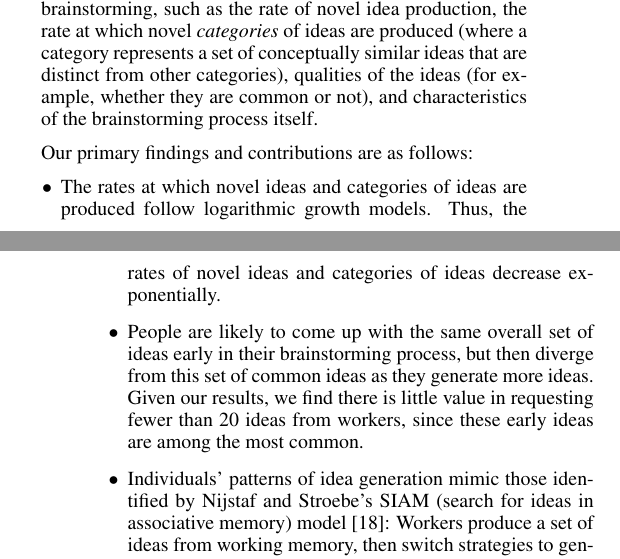
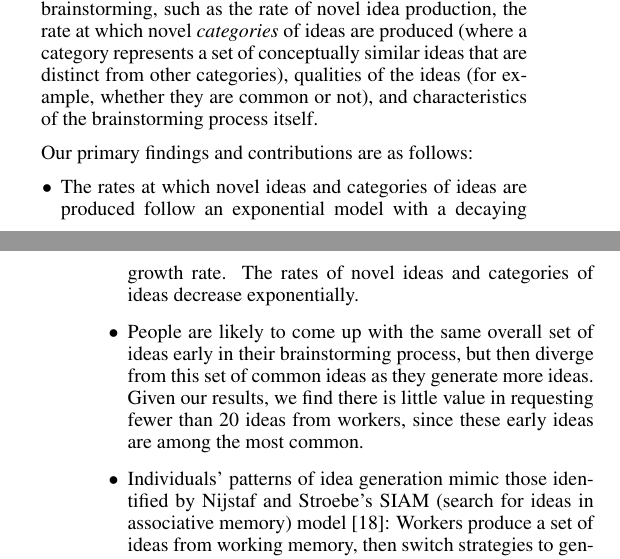
Before and after one commit to filkry/crowbrain, a LaTeX document (chi2014/paper.tex, which reads chi2014/introduction.tex): two parts of the columns of pages 1 and 2 of 10, joined at a grey line, cut so that both start at the same text. Compiled offline with pdfLaTeX.

Commit message:
Change to exponential model

```diff
--- a/chi2014/introduction.tex
+++ b/chi2014/introduction.tex
@@ -16,7 +16,7 @@ This paper presents the results of a series of experiments intended to model bra
 
 Our primary findings and contributions are as follows:
 \begin{itemize}
-\item The rates at which novel ideas and categories of ideas are produced follow logarithmic growth models. Thus, the rates of novel ideas and categories of ideas decrease exponentially.
+\item The rates at which novel ideas and categories of ideas are produced follow an exponential model with a decaying growth rate. The rates of novel ideas and categories of ideas decrease exponentially.
 %\item The rates for generating novel ideas changes with the number of responses requested per individual, even if the overall number of responses is held constant. In general, a higher rate of novel idea generation is achieved by asking fewer participants for more responses each. This result corresponds to previous finding that making participants to extend more effort generating ideas--in this case by requiring them to generate a lot of ideas--will lead to an increasing proportion of good ideas\cite{parnes_effects_1961}.
 %[TODO: There is likely past work that has a similar finding; we should relate this finding to it. Taylor Berry Block as related? Diehl as related?][Pao's note: can't find more directly related stuff mainly because most of the previous lit focus on time limit task rather than number of ideas. This is actually a good argument for the paper since time limit might not work in this marketplace.]
 \item People are likely to come up with the same overall set of ideas early in their brainstorming process, but then diverge from this set of common ideas as they generate more ideas. Given our results, we find there is little value in requesting fewer than 20 ideas from workers, since these early ideas are among the most common.
```
Also changed, not shown: chi2014/abstract.tex (+1 -1 lines).
